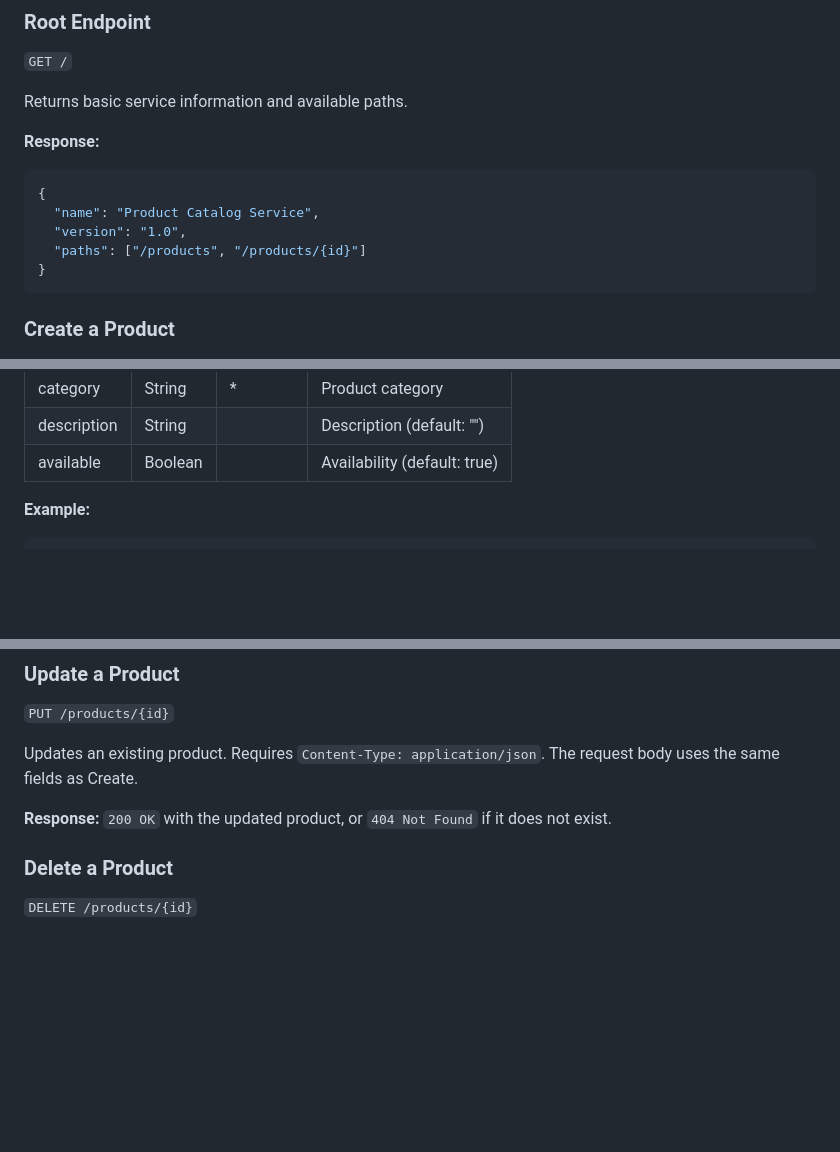
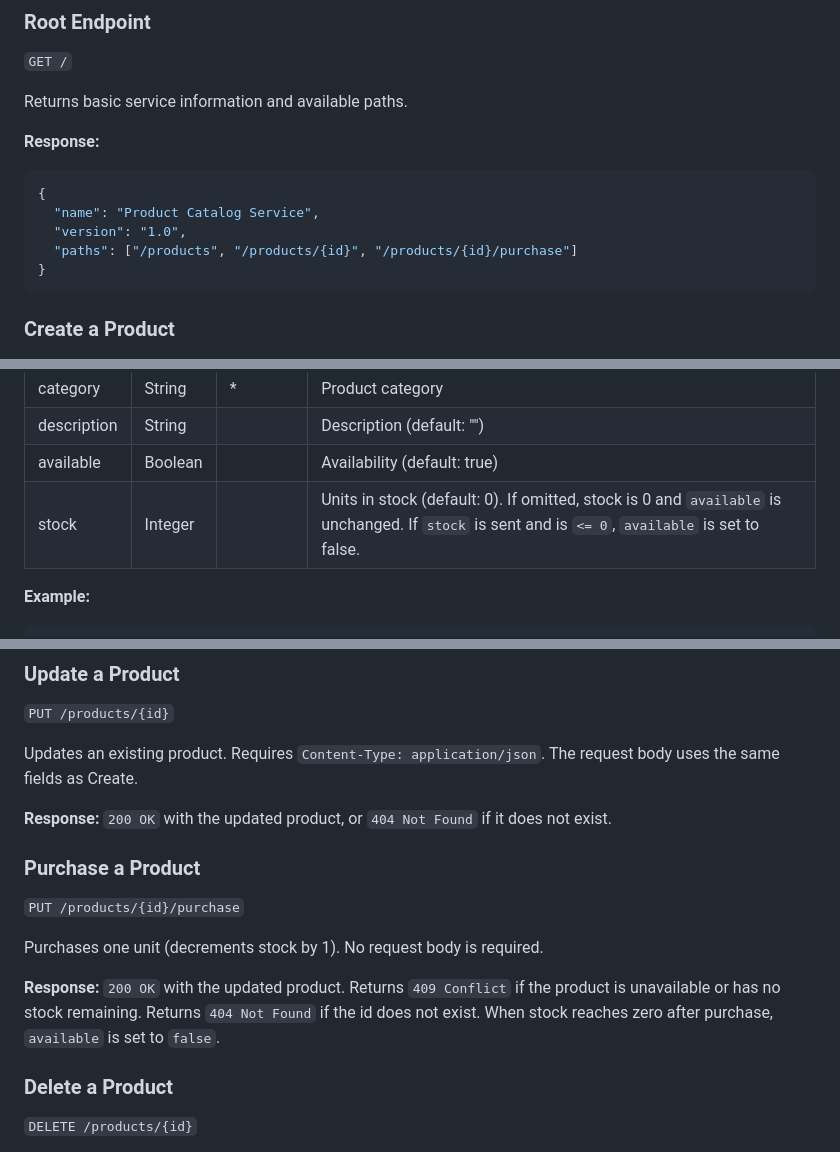
Before and after one commit to CSCI-GA-2820-SP26-001/products, a Markdown page: README.md, 3 parts joined by grey strips. GitHub-like rendering; blank space fills up the shorter version.

Commit message:
Document stock field and purchase endpoint in README

````diff
--- a/README.md
+++ b/README.md
@@ -77,7 +77,7 @@ Returns basic service information and available paths.
 {
   "name": "Product Catalog Service",
   "version": "1.0",
-  "paths": ["/products", "/products/{id}"]
+  "paths": ["/products", "/products/{id}", "/products/{id}/purchase"]
 }
 ```
 
@@ -96,6 +96,7 @@ Creates a new product. Requires `Content-Type: application/json`.
 | category    | String  | *        | Product category               |
 | description | String  |          | Description (default: "")      |
 | available   | Boolean |          | Availability (default: true)   |
+| stock       | Integer |          | Units in stock (default: 0). If omitted, stock is 0 and `available` is unchanged. If `stock` is sent and is `<= 0`, `available` is set to false. |
 
 **Example:**
 
@@ -126,6 +127,14 @@ Returns a product by its ID.
 Updates an existing product. Requires `Content-Type: application/json`. The request body uses the same fields as Create.
 
 **Response:** `200 OK` with the updated product, or `404 Not Found` if it does not exist.
+
+### Purchase a Product
+
+`PUT /products/{id}/purchase`
+
+Purchases one unit (decrements stock by 1). No request body is required.
+
+**Response:** `200 OK` with the updated product. Returns `409 Conflict` if the product is unavailable or has no stock remaining. Returns `404 Not Found` if the id does not exist. When stock reaches zero after purchase, `available` is set to `false`.
 
 ### Delete a Product
 
````
